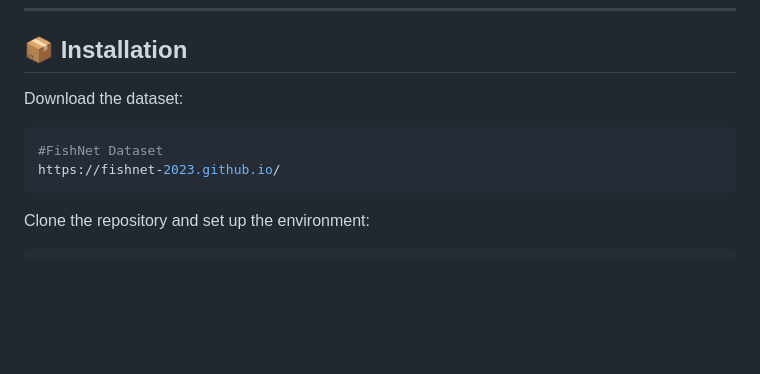
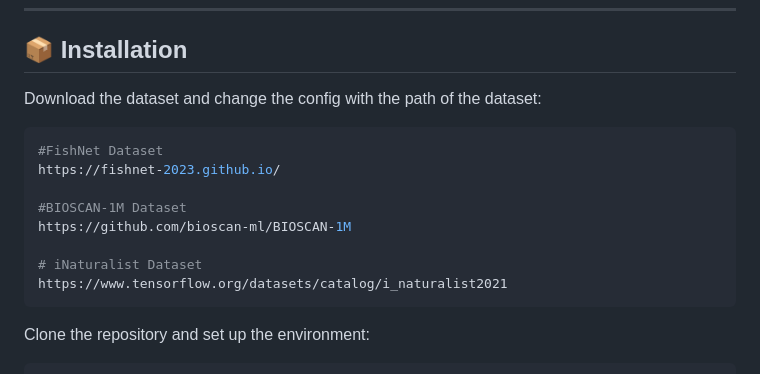
Before and after one commit to aminK8/TaxaDiffusion, a Markdown page: README.md, the part around the change. GitHub-like rendering; blank space fills up the shorter version.

````diff
--- a/README.md
+++ b/README.md
@@ -50,11 +50,17 @@ We propose a **stage-wise training strategy**, where the model is first trained
 
 ## 📦 Installation
 
-Download the dataset:
+Download the dataset and change the config with the path of the dataset:
 
 ```bash
 #FishNet Dataset
 https://fishnet-2023.github.io/
+
+#BIOSCAN-1M Dataset
+https://github.com/bioscan-ml/BIOSCAN-1M
+
+# iNaturalist Dataset
+https://www.tensorflow.org/datasets/catalog/i_naturalist2021
 ```
 
 Clone the repository and set up the environment:
````
